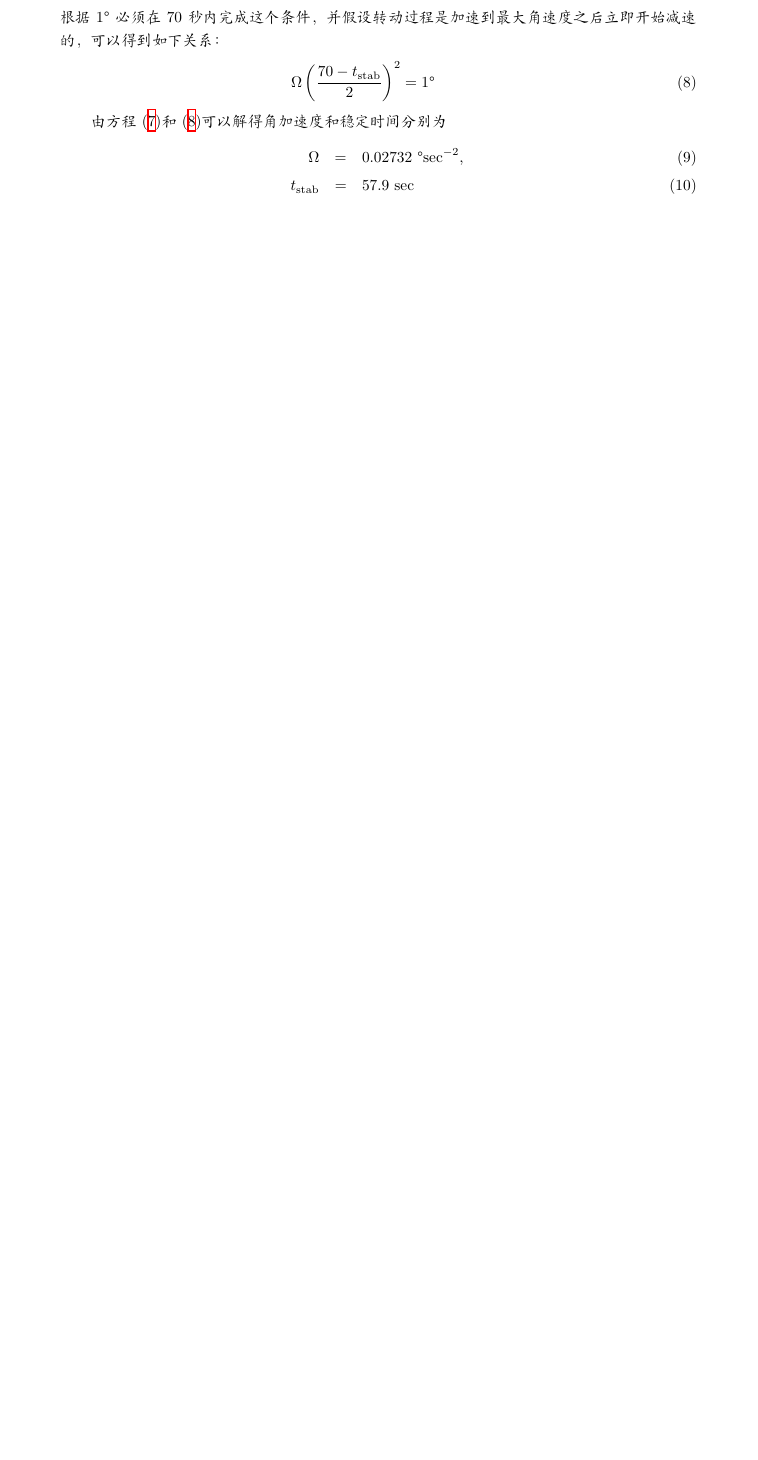
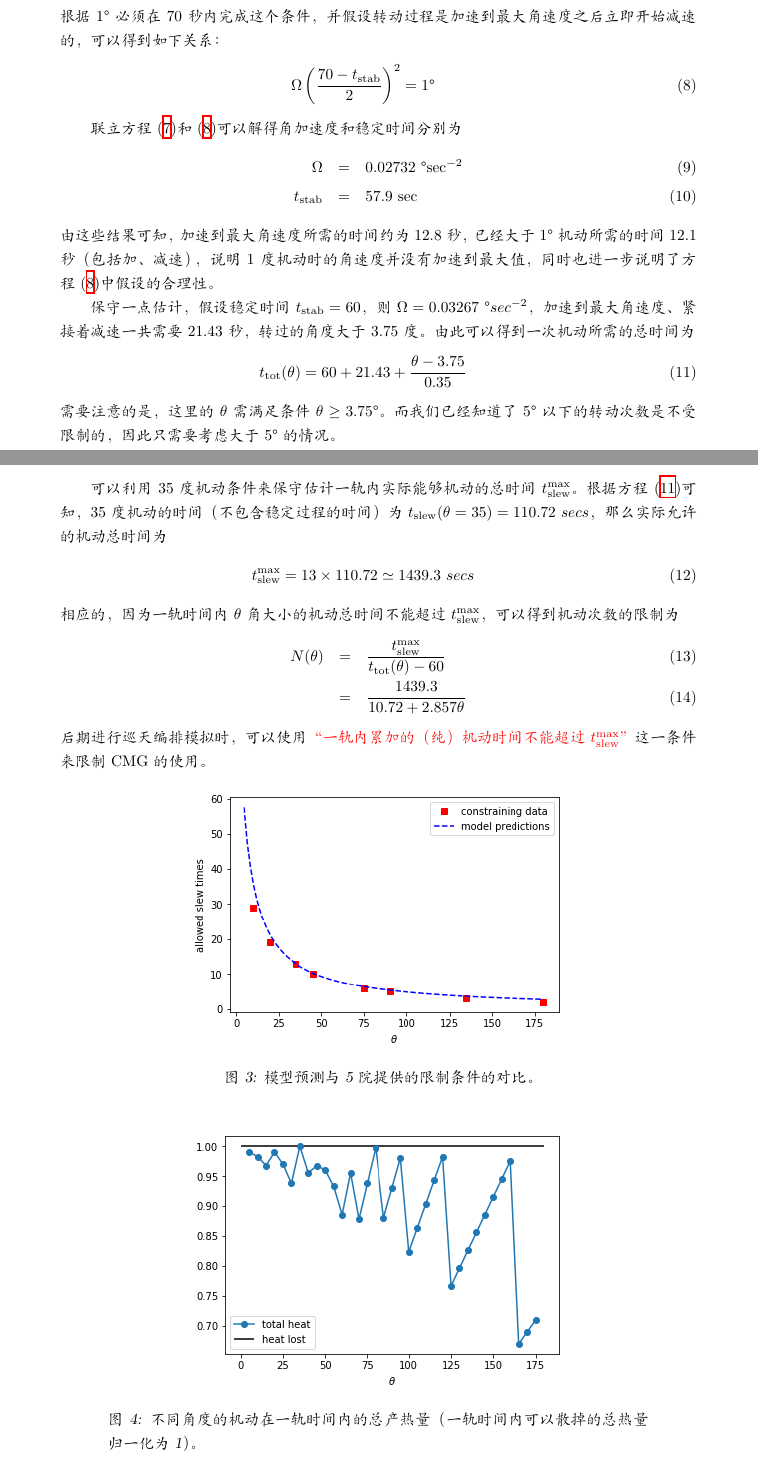
Before and after one commit to xyh-cosmo/SurveySim-doc, a LaTeX document (report2018/2018_report.tex): part of page 10 of 30 before the commit and two parts of pages 10 and 11 of 32 after it, the two joined at a grey line, cut so that both start at the same text, the shorter picture padded with empty space. Compiled offline with XeLaTeX.

Commit message:
update 2018_report.tex and add figures/cmg_rot*.png

```diff
--- a/report2018/2018_report.tex
+++ b/report2018/2018_report.tex
@@ -336,9 +336,49 @@ $\alpha / \beta$的值相比在其他范围小很多，意味着散热效率要
 \label{eq:cmg3}
 \end{eqnarray}
 
-由方程~\eqref{eq:cmg2}和~\eqref{eq:cmg3}可以解得角加速度和稳定时间分别为
+联立方程~\eqref{eq:cmg2}和~\eqref{eq:cmg3}可以解得角加速度和稳定时间分别为
 \begin{eqnarray}
-\Omega &=& 0.02732 ~ {\textdegree  \rm sec^{-2}}, \\
+\Omega &=& 0.02732 ~ {\textdegree  \rm sec^{-2}} \\
 t_{\rm stab} &=& 57.9 ~ {\rm sec}
+\label{eq:cmg4}
 \end{eqnarray}
+由这些结果可知，加速到最大角速度所需的时间约为12.8秒，已经大于1\textdegree 机动所需的
+时间12.1秒（包括加、减速），说明1度机动时的角速度并没有加速到最大值，同时也进一步说明
+了方程~\eqref{eq:cmg3}中假设的合理性。
 
+保守一点估计，假设稳定时间$t_{\rm stab}=60$，则$\Omega=0.03267~\textdegree sec^{-2}$，
+加速到最大角速度、紧接着减速一共需要21.43秒，转过的角度大于3.75度。由此可以得到一次机动
+所需的总时间为
+\begin{eqnarray}
+t_{\rm tot}(\theta) = 60+21.43+\frac{\theta-3.75}{0.35}
+\label{eq:cmg5}
+\end{eqnarray}
+需要注意的是，这里的$\theta$需满足条件$\theta \ge 3.75$\textdegree 。而我们已经知道了5\textdegree
+以下的转动次数是不受限制的，因此只需要考虑大于5\textdegree 的情况。
+
+可以利用35度机动条件来保守估计一轨内实际能够机动的总时间$t^{\rm max}_{\rm slew}$。根据方程~\eqref{eq:cmg5}可知，
+35度机动的时间（不包含稳定过程的时间）为$t_{\rm slew}(\theta=35)=110.72~ secs$，那么实际允许的机动总
+时间为
+\begin{eqnarray}
+t^{\rm max}_{\rm slew} = 13\times110.72\simeq 1439.3~secs
+\end{eqnarray}
+相应的，因为一轨时间内$\theta$角大小的机动总时间不能超过$t^{\rm max}_{\rm slew}$，可以得到机动次数的限制为
+\begin{eqnarray}
+N(\theta)
+&=& \frac{t^{\rm max}_{\rm slew}}{t_{\rm tot}(\theta) -60}\\
+&=& \frac{1439.3}{10.72+2.857\theta}
+\end{eqnarray}
+后期进行巡天编排模拟时，可以使用\RT{“一轨内累加的（纯）机动时间不能超过$t^{\rm max}_{\rm slew}$”}这一条件
+来限制CMG的使用。
+
+\begin{figure}[h!]
+\centering
+\includegraphics[width=0.525\textwidth]{figures/cmg_rot2.png}
+\caption{模型预测与5院提供的限制条件的对比。}
+%\label{fig:cmg_alpha_beta}
+\end{figure}
+
+\begin{figure}[h!]
+\centering
+\includegraphics[width=0.525\textwidth]{figures/cmg_rot3.png}
+\caption{不同角度的机动在一轨时间内的总产热量（一轨时间内可以散掉的总热量归一化为1）。}
```
Also changed, not shown: report2018/figures/cmg_rot2.png (added), report2018/figures/cmg_rot3.png (added), report2018/figures/cmg_rot4.png (added), report2018/2018_report.tex (16 more changed lines).
